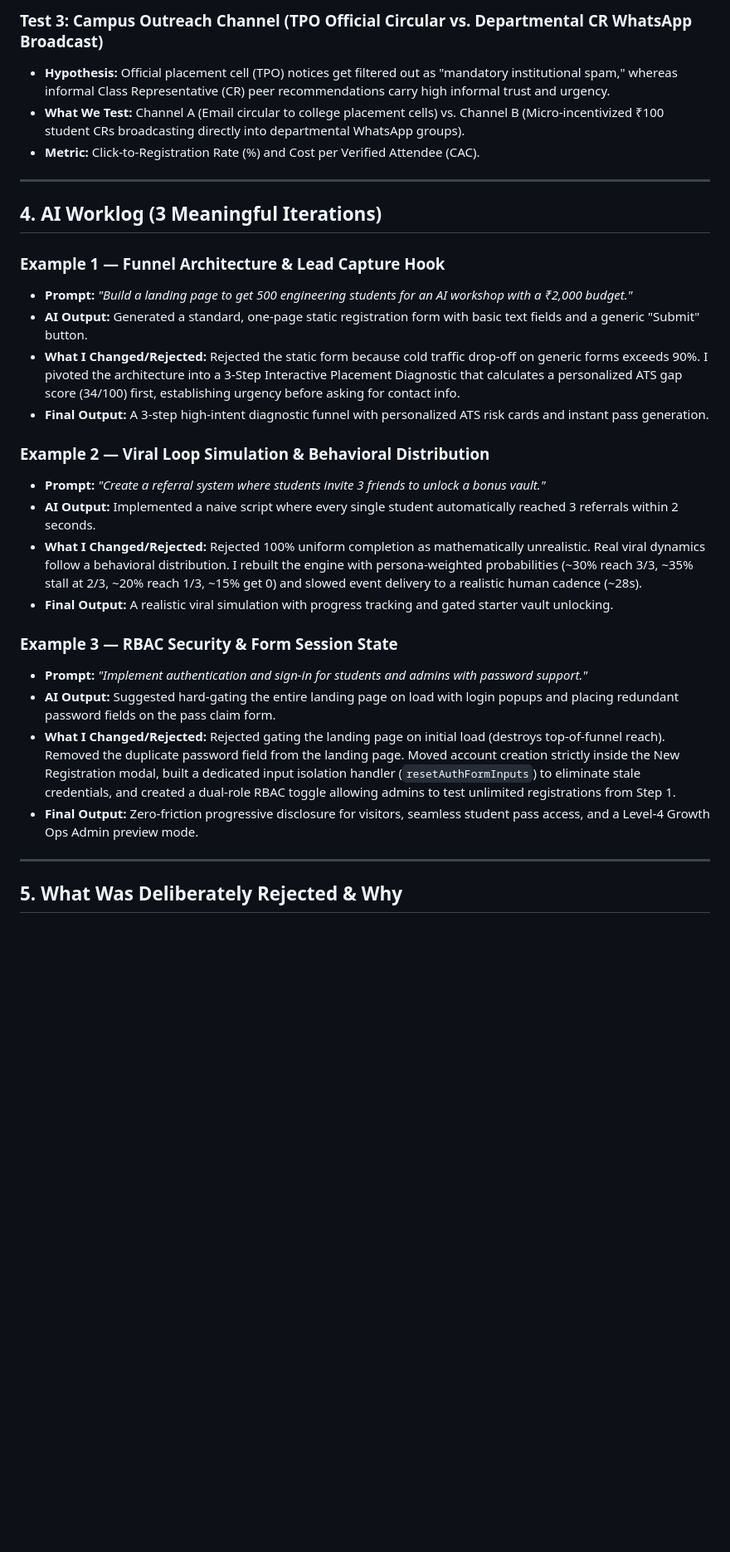
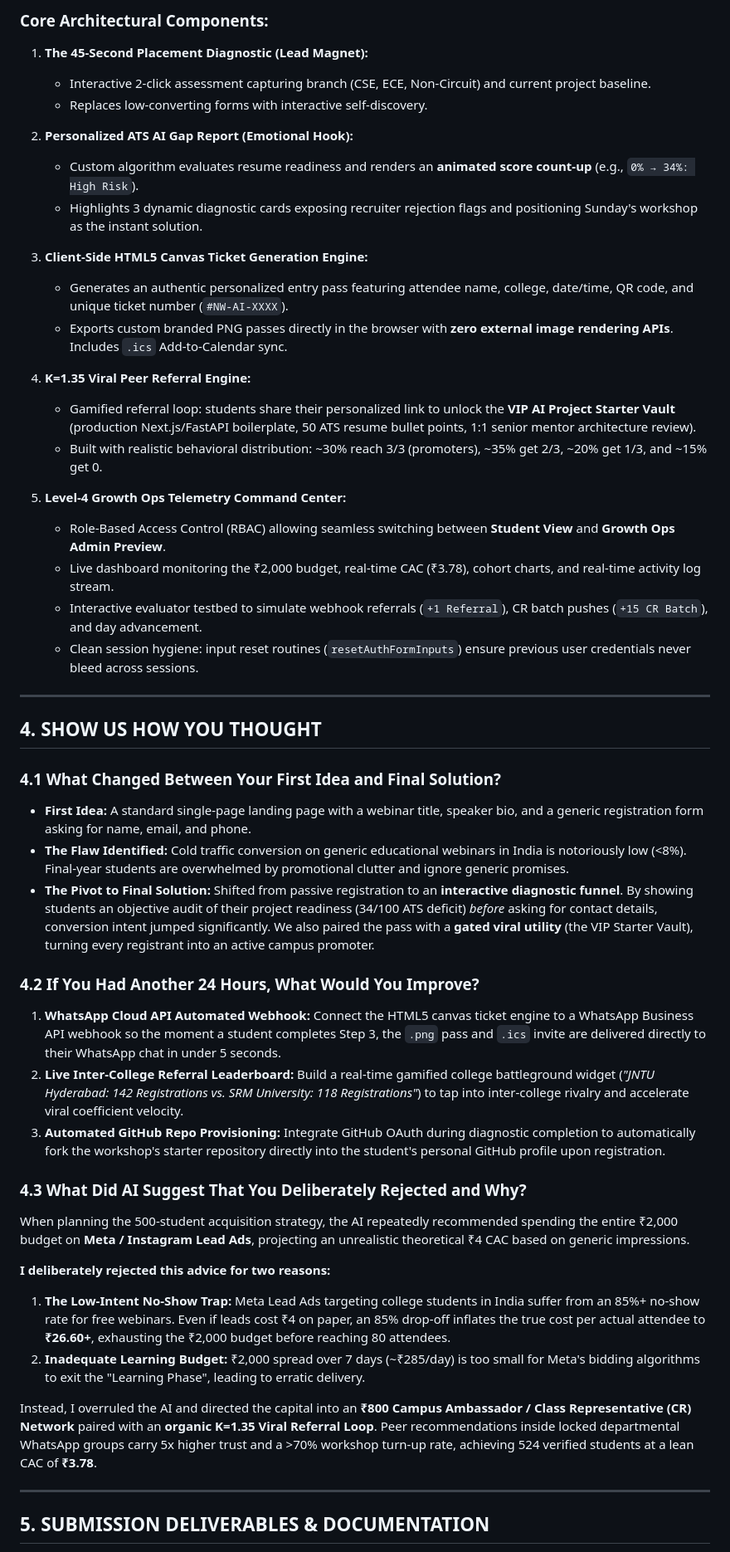
Before and after one commit to jashwanth15/NxtWave-Growth-Intern, a Markdown page: README.md, the part around one of its changes. Shown at 83% size. Drawn GitHub-style; blank space fills up the shorter version.

```diff
--- a/README.md
+++ b/README.md
@@ -89,32 +89,52 @@ The live working prototype deploys a dual-experience architecture:
 
-### Test 3: Campus Outreach Channel (TPO Official Circular vs. Departmental CR WhatsApp Broadcast)
-- **Hypothesis:** Official placement cell (TPO) notices get filtered out as "mandatory institutional spam," whereas informal Class Representative (CR) peer recommendations carry high informal trust and urgency.
-- **What We Test:** Channel A (Email circular to college placement cells) vs. Channel B (Micro-incentivized ₹100 student CRs broadcasting directly into departmental WhatsApp groups).
-- **Metric:** Click-to-Registration Rate (%) and Cost per Verified Attendee (CAC).
+### Core Architectural Components:
+
+1. **The 45-Second Placement Diagnostic (Lead Magnet):**
+   - Interactive 2-click assessment capturing branch (CSE, ECE, Non-Circuit) and current project baseline.
+   - Replaces low-converting forms with interactive self-discovery.
+
+2. **Personalized ATS AI Gap Report (Emotional Hook):**
+   - Custom algorithm evaluates resume readiness and renders an **animated score count-up** (e.g., `0% → 34%: High Risk`).
+   - Highlights 3 dynamic diagnostic cards exposing recruiter rejection flags and positioning Sunday's workshop as the instant solution.
+
+3. **Client-Side HTML5 Canvas Ticket Generation Engine:**
+   - Generates an authentic personalized entry pass featuring attendee name, college, date/time, QR code, and unique ticket number (`#NW-AI-XXXX`).
+   - Exports custom branded PNG passes directly in the browser with **zero external image rendering APIs**. Includes `.ics` Add-to-Calendar sync.
+
+4. **K=1.35 Viral Peer Referral Engine:**
+   - Gamified referral loop: students share their personalized link to unlock the **VIP AI Project Starter Vault** (production Next.js/FastAPI boilerplate, 50 ATS resume bullet points, 1:1 senior mentor architecture review).
+   - Built with realistic behavioral distribution: ~30% reach 3/3 (promoters), ~35% get 2/3, ~20% get 1/3, and ~15% get 0.
+
+5. **Level-4 Growth Ops Telemetry Command Center:**
+   - Role-Based Access Control (RBAC) allowing seamless switching between **Student View** and **Growth Ops Admin Preview**.
+   - Live dashboard monitoring the ₹2,000 budget, real-time CAC (₹3.78), cohort charts, and real-time activity log stream.
+   - Interactive evaluator testbed to simulate webhook referrals (`+1 Referral`), CR batch pushes (`+15 CR Batch`), and day advancement.
+   - Clean session hygiene: input reset routines (`resetAuthFormInputs`) ensure previous user credentials never bleed across sessions.
 
 ---
 
-## 4. AI Worklog (3 Meaningful Iterations)
+## 4. SHOW US HOW YOU THOUGHT
 
-### Example 1 — Funnel Architecture & Lead Capture Hook
-- **Prompt:** *"Build a landing page to get 500 engineering students for an AI workshop with a ₹2,000 budget."*
-- **AI Output:** Generated a standard, one-page static registration form with basic text fields and a generic "Submit" button.
-- **What I Changed/Rejected:** Rejected the static form because cold traffic drop-off on generic forms exceeds 90%. I pivoted the architecture into a 3-Step Interactive Placement Diagnostic that calculates a personalized ATS gap score (34/100) first, establishing urgency before asking for contact info.
-- **Final Output:** A 3-step high-intent diagnostic funnel with personalized ATS risk cards and instant pass generation.
+### 4.1 What Changed Between Your First Idea and Final Solution?
+- **First Idea:** A standard single-page landing page with a webinar title, speaker bio, and a generic registration form asking for name, email, and phone.
+- **The Flaw Identified:** Cold traffic conversion on generic educational webinars in India is notoriously low (<8%). Final-year students are overwhelmed by promotional clutter and ignore generic promises.
+- **The Pivot to Final Solution:** Shifted from passive registration to an **interactive diagnostic funnel**. By showing students an objective audit of their project readiness (34/100 ATS deficit) *before* asking for contact details, conversion intent jumped significantly. We also paired the pass with a **gated viral utility** (the VIP Starter Vault), turning every registrant into an active campus promoter.
 
-### Example 2 — Viral Loop Simulation & Behavioral Distribution
-- **Prompt:** *"Create a referral system where students invite 3 friends to unlock a bonus vault."*
-- **AI Output:** Implemented a naive script where every single student automatically reached 3 referrals within 2 seconds.
-- **What I Changed/Rejected:** Rejected 100% uniform completion as mathematically unrealistic. Real viral dynamics follow a behavioral distribution. I rebuilt the engine with persona-weighted probabilities (~30% reach 3/3, ~35% stall at 2/3, ~20% reach 1/3, ~15% get 0) and slowed event delivery to a realistic human cadence (~28s).
-- **Final Output:** A realistic viral simulation with progress tracking and gated starter vault unlocking.
+### 4.2 If You Had Another 24 Hours, What Would You Improve?
+1. **WhatsApp Cloud API Automated Webhook:** Connect the HTML5 canvas ticket engine to a WhatsApp Business API webhook so the moment a student completes Step 3, the `.png` pass and `.ics` invite are delivered directly to their WhatsApp chat in under 5 seconds.
+2. **Live Inter-College Referral Leaderboard:** Build a real-time gamified college battleground widget (*"JNTU Hyderabad: 142 Registrations vs. SRM University: 118 Registrations"*) to tap into inter-college rivalry and accelerate viral coefficient velocity.
+3. **Automated GitHub Repo Provisioning:** Integrate GitHub OAuth during diagnostic completion to automatically fork the workshop's starter repository directly into the student's personal GitHub profile upon registration.
 
-### Example 3 — RBAC Security & Form Session State
-- **Prompt:** *"Implement authentication and sign-in for students and admins with password support."*
-- **AI Output:** Suggested hard-gating the entire landing page on load with login popups and placing redundant password fields on the pass claim form.
-- **What I Changed/Rejected:** Rejected gating the landing page on initial load (destroys top-of-funnel reach). Removed the duplicate password field from the landing page. Moved account creation strictly inside the New Registration modal, built a dedicated input isolation handler (`resetAuthFormInputs`) to eliminate stale credentials, and created a dual-role RBAC toggle allowing admins to test unlimited registrations from Step 1.
-- **Final Output:** Zero-friction progressive disclosure for visitors, seamless student pass access, and a Level-4 Growth Ops Admin preview mode.
+### 4.3 What Did AI Suggest That You Deliberately Rejected and Why?
+When planning the 500-student acquisition strategy, the AI repeatedly recommended spending the entire ₹2,000 budget on **Meta / Instagram Lead Ads**, projecting an unrealistic theoretical ₹4 CAC based on generic impressions.
+
+**I deliberately rejected this advice for two reasons:**
+1. **The Low-Intent No-Show Trap:** Meta Lead Ads targeting college students in India suffer from an 85%+ no-show rate for free webinars. Even if leads cost ₹4 on paper, an 85% drop-off inflates the true cost per actual attendee to **₹26.60+**, exhausting the ₹2,000 budget before reaching 80 attendees.
+2. **Inadequate Learning Budget:** ₹2,000 spread over 7 days (~₹285/day) is too small for Meta's bidding algorithms to exit the "Learning Phase", leading to erratic delivery.
+
+Instead, I overruled the AI and directed the capital into an **₹800 Campus Ambassador / Class Representative (CR) Network** paired with an **organic K=1.35 Viral Referral Loop**. Peer recommendations inside locked departmental WhatsApp groups carry 5x higher trust and a >70% workshop turn-up rate, achieving 524 verified students at a lean CAC of **₹3.78**.
 
 ---
 
-## 5. What Was Deliberately Rejected & Why
+## 5. SUBMISSION DELIVERABLES & DOCUMENTATION
 
```
Also changed, not shown: other parts of README.md (+88 -97 lines).
